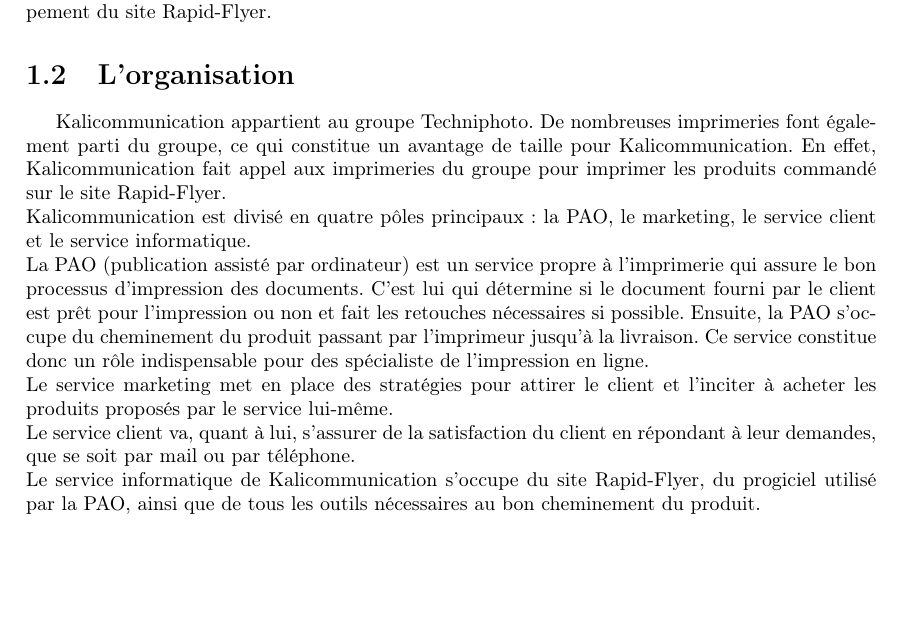
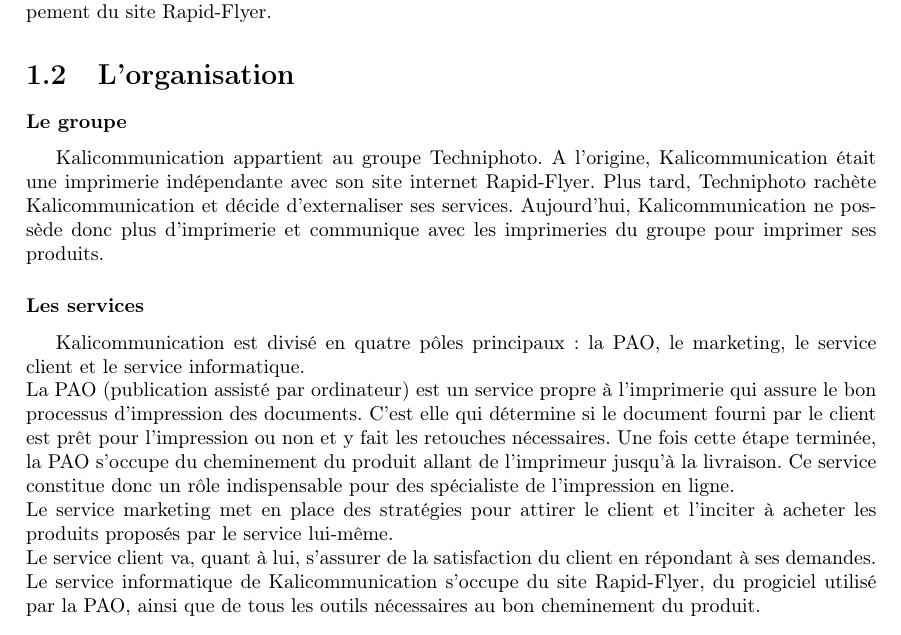
Before and after one commit to arthurteisseire-epitech/internship_report, a LaTeX document (report.tex): part of page 3 of 5, cut so that both start at the same text, the shorter picture padded with empty space. Compiled offline with pdfLaTeX.

Commit message:
Divide organisation section with subparts and rewrite group part

```diff
--- a/report.tex
+++ b/report.tex
@@ -15,11 +15,13 @@
 L'entreprise Kalicommunication se situe à Marquette-Lez-Lille. Elle est spécialisée dans le secteur de l'impression en ligne.\newline
 Accompagné par Christophe Lenoir, directeur des services informatiques, j'ai pu développer mes compétences informatique en entreprise. Ma mission était principalement de continuer le développement du site Rapid-Flyer.
 \section{L'organisation}
-Kalicommunication appartient au groupe Techniphoto. De nombreuses imprimeries font également parti du groupe, ce qui constitue un avantage de taille pour Kalicommunication. En effet, Kalicommunication fait appel aux imprimeries du groupe pour imprimer les produits commandé sur le site Rapid-Flyer.\newline
+\subsubsection{Le groupe}
+Kalicommunication appartient au groupe Techniphoto. A l'origine, Kalicommunication était une imprimerie indépendante avec son site internet Rapid-Flyer. Plus tard, Techniphoto rachète Kalicommunication et décide d'externaliser ses services. Aujourd'hui, Kalicommunication ne possède donc plus d'imprimerie et communique avec les imprimeries du groupe pour imprimer ses produits.
+\subsubsection{Les services}
 Kalicommunication est divisé en quatre pôles principaux: la PAO, le marketing, le service client et le service informatique.\newline
-La PAO (publication assisté par ordinateur) est un service propre à l'imprimerie qui assure le bon processus d'impression des documents. C'est lui qui détermine si le document fourni par le client est prêt pour l'impression ou non et fait les retouches nécessaires si possible. Ensuite, la PAO s'occupe du cheminement du produit passant par l'imprimeur jusqu'à la livraison. Ce service constitue donc un rôle indispensable pour des spécialiste de l'impression en ligne.\newline
+La PAO (publication assisté par ordinateur) est un service propre à l'imprimerie qui assure le bon processus d'impression des documents. C'est elle qui détermine si le document fourni par le client est prêt pour l'impression ou non et y fait les retouches nécessaires. Une fois cette étape terminée, la PAO s'occupe du cheminement du produit allant de l'imprimeur jusqu'à la livraison. Ce service constitue donc un rôle indispensable pour des spécialiste de l'impression en ligne.\newline
 Le service marketing met en place des stratégies pour attirer le client et l'inciter à acheter les produits proposés par le service lui-même.\newline
-Le service client va, quant à lui, s'assurer de la satisfaction du client en répondant à leur demandes, que se soit par mail ou par téléphone.\newline
+Le service client va, quant à lui, s'assurer de la satisfaction du client en répondant à ses demandes.\newline
 Le service informatique de Kalicommunication s'occupe du site Rapid-Flyer, du progiciel utilisé par la PAO, ainsi que de tous les outils nécessaires au bon cheminement du produit.
 \section{Le site}
 Le site RapidFlyer propose à ces clients différentes sorte de produits tels que des affiches, des cartes de visites, des drapaux publicitaires, des flyers et d’autres.
```
